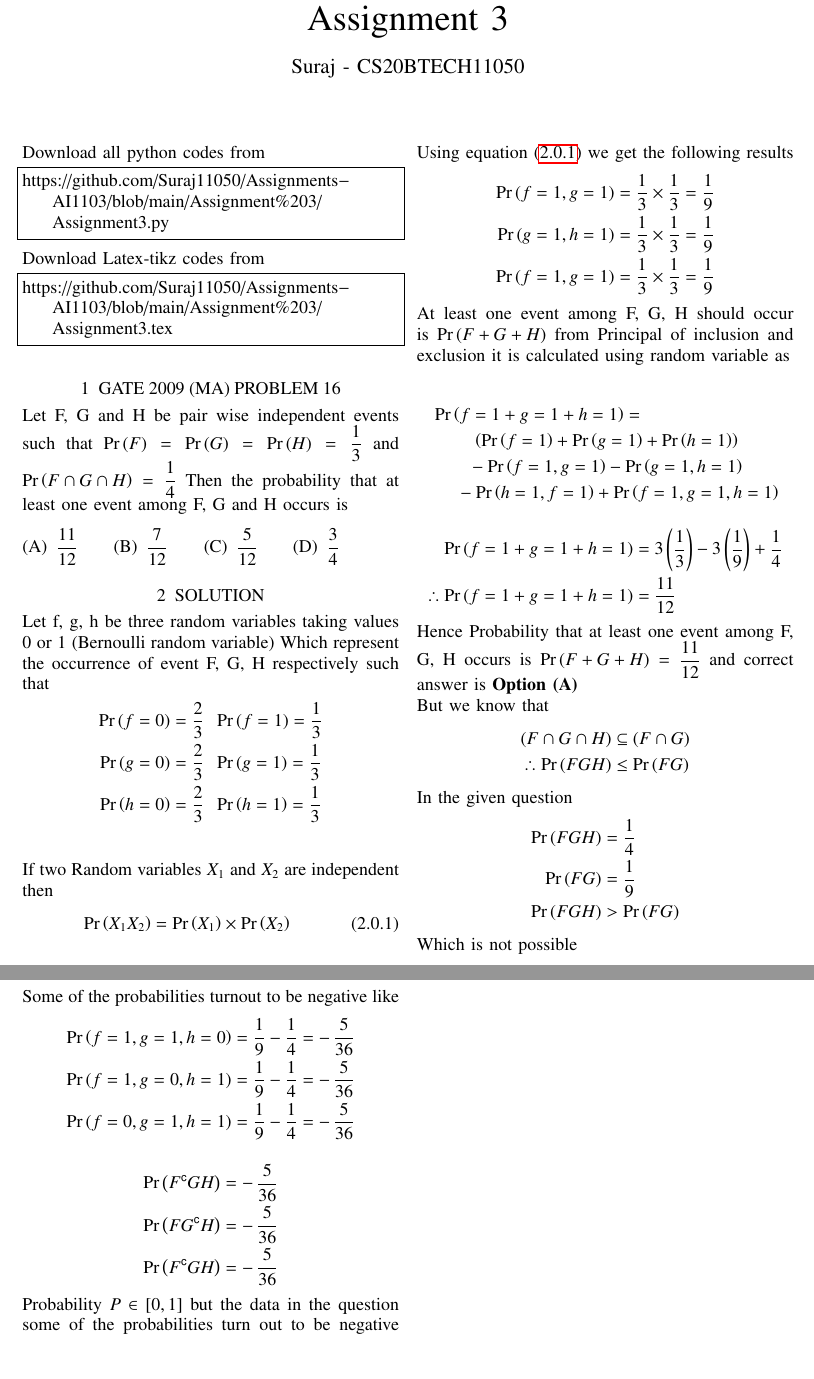
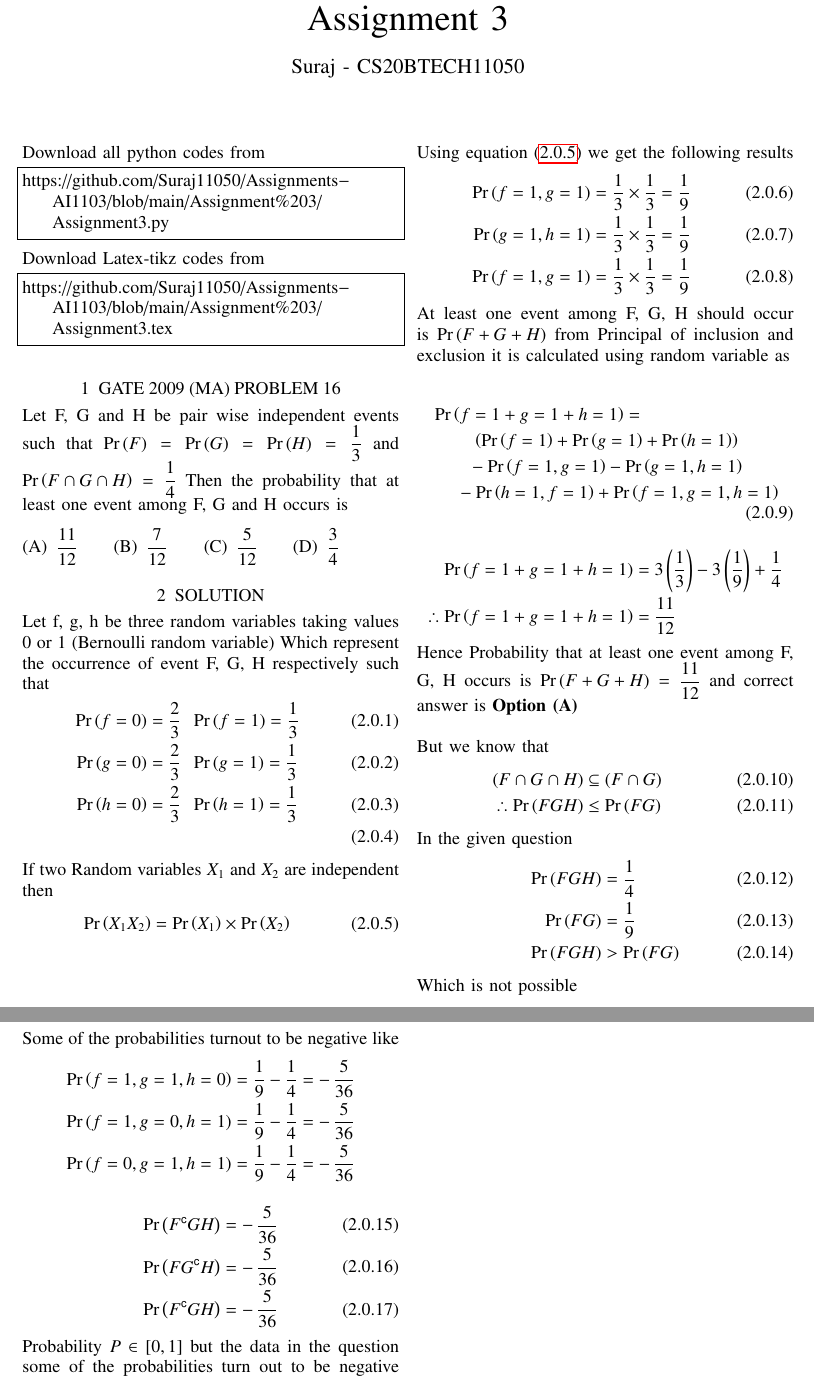
Before and after one commit to Suraj11050/Assignments-AI1103, a LaTeX problem sheet (Assignment 3/Assignment3.tex): two parts of pages 1 and 2 of 2, joined at a grey line, cut so that both start at the same text, the shorter picture padded with empty space. Compiled offline with pdfLaTeX.

Commit message:
Update Assignment3.tex

```diff
--- a/Assignment 3/Assignment3.tex
+++ b/Assignment 3/Assignment3.tex
@@ -142,49 +142,49 @@ and $\pr{F \cap G \cap H}=\dfrac{1}{4}$ Then the probability that at least one e
 \section{SOLUTION}
 Let f, g, h be three random variables taking values 0 or 1 (Bernoulli random variable) Which
 represent the occurrence of event F, G, H respectively such that
-\begin{align*}
+\begin{align}
 \pr{f=0} = \dfrac{2}{3}\;&\;\pr{f=1} = \dfrac{1}{3} \\
 \pr{g=0} = \dfrac{2}{3}\;&\;\pr{g=1} = \dfrac{1}{3} \\
 \pr{h=0} = \dfrac{2}{3}\;&\;\pr{h=1} = \dfrac{1}{3} \\
-\end{align*}
+\end{align}
 If two Random variables $X_1$ and $X_2$ are independent then
 \begin{equation}
 \pr{X_1 X_2} = \pr{X_1} \times \pr{X_2} \label{a}
 \end{equation}
 Using equation \eqref{a} we get the following results
-\begin{align*}
+\begin{align}
 \pr{f=1,g=1} &= \dfrac{1}{3} \times \dfrac{1}{3} = \dfrac{1}{9} \\
 \pr{g=1,h=1} &= \dfrac{1}{3} \times \dfrac{1}{3} = \dfrac{1}{9} \\
 \pr{f=1,g=1} &= \dfrac{1}{3} \times \dfrac{1}{3} = \dfrac{1}{9}
-\end{align*}
+\end{align}
 
 At least one event among F, G, H should occur is $\pr{F + G + H}$
 from Principal of inclusion and exclusion it is calculated using random variable as
 
-\begin{multline*}
+\begin{multline}
 \pr{f=1 + g=1 + h=1} =  \\
 \brak{\pr{f=1} + \pr{g=1} + \pr{h=1}} \\
 - \pr{f=1,g=1} - \pr{g=1,h=1} \\
  - \pr{h=1,f=1} + \pr{f=1,g=1,h=1}
-\end{multline*}
+\end{multline}
 \begin{align*}
 \pr{f=1 + g=1 + h=1} &= 3\brak{\dfrac{1}{3}} - 3\brak{\dfrac{1}{9}} + \dfrac{1}{4} \\
 \therefore \pr{f=1 + g=1 + h=1} &= \dfrac{11}{12}
 \end{align*}
 
 Hence Probability that at least one event among F, G, H occurs is $\pr{F + G + H}=\dfrac{11}{12}$ and correct answer is \textbf{Option (A)}
-\null \par
+\null \par \null
 But we know that
-\begin{align*}
+\begin{align}
 (F \cap G \cap H)     &\subseteq (F \cap G) \\
 \therefore \pr{F G H} &\leq \pr{F G}
-\end{align*}
+\end{align}
 In the given question
-\begin{align*}
+\begin{align}
 \pr{F G H} &= \dfrac{1}{4} \\
 \pr{F G}   &= \dfrac{1}{9} \\
 \pr{F G H} &> \pr{F G}
-\end{align*}
+\end{align}
 Which is not possible
 
 Some of the probabilities turnout to be negative like
@@ -193,11 +193,11 @@ Some of the probabilities turnout to be negative like
 \pr{f=1,g=0,h=1} &= \dfrac{1}{9} - \dfrac{1}{4} = -\,\dfrac{5}{36} \\
 \pr{f=0,g=1,h=1} &= \dfrac{1}{9} - \dfrac{1}{4} = -\,\dfrac{5}{36}
 \end{align*}
-\begin{align*}
+\begin{align}
 \pr{F^{\comp} G H}  &= -\,\dfrac{5}{36} \\
 \pr{F G^{\comp} H}  &= -\,\dfrac{5}{36} \\
 \pr{F^{\comp} G H}  &= -\,\dfrac{5}{36}
-\end{align*}
+\end{align}
 Probability $P\in [0,1]$ but the data in the question some of the probabilities turn out to be negative
 Similar case with $\pr{G H}$ and $\pr{H F}$
 
```
